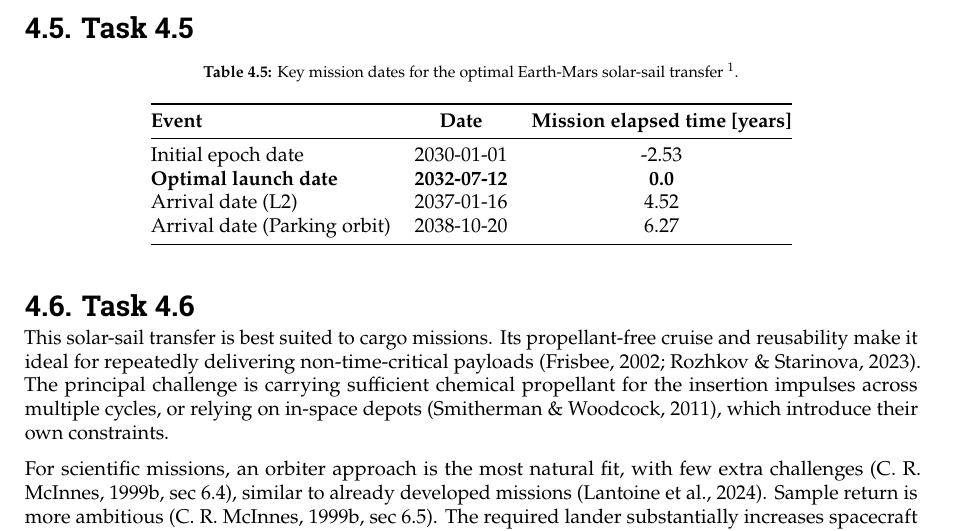
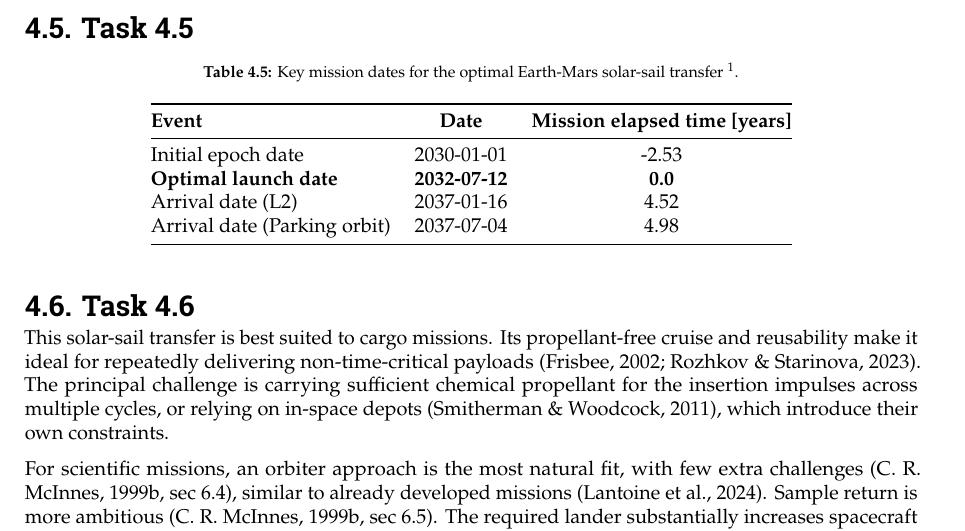
Before and after one commit to ismaelgallolopez/MIMOSA-special-topics-astrodynamics, a LaTeX thesis (report/report.tex, which reads report/mainmatter/wp4.tex): part of page 15 of 38, cut so that both start at the same text. Compiled offline with pdfLaTeX.

Commit message:
changed results to reflect only 1st crossing in plots and timeline of the mission

```diff
--- a/report/mainmatter/wp4.tex
+++ b/report/mainmatter/wp4.tex
@@ -181,7 +181,7 @@ Overall, the results are consistent with higher sail performance improving the t
     Initial epoch date             & 2030-01-01 & -2.53 \\
     \textbf{Optimal launch date}   & \textbf{2032-07-12} & \textbf{0.0} \\
     Arrival date (L2)              & 2037-01-16    & 4.52 \\
-    Arrival date (Parking orbit)   & 2038-10-20 & 6.27 \\
+    Arrival date (Parking orbit)   & 2037-07-04 & 4.98 \\
     \bottomrule
   \end{tabular}
 \end{table}
```
Also changed, not shown: code/wps/figures/wp4_deltaV_earth_l2.pdf, code/wps/figures/wp4_deltaV_l2_mars.pdf, code/wps/figures/wp4_manifolds_closeup.pdf, code/wps/figures/wp4_manifolds_system_wide.pdf, code/wps/figures/wp4_trajectory_earth_l2.pdf, code/wps/figures/wp4_trajectory_l2_mars.pdf, code/wps/figures/wp4_transfer_closeup.pdf, report/mainmatter/wp4.tex (2 more changed lines), 1 other file.
